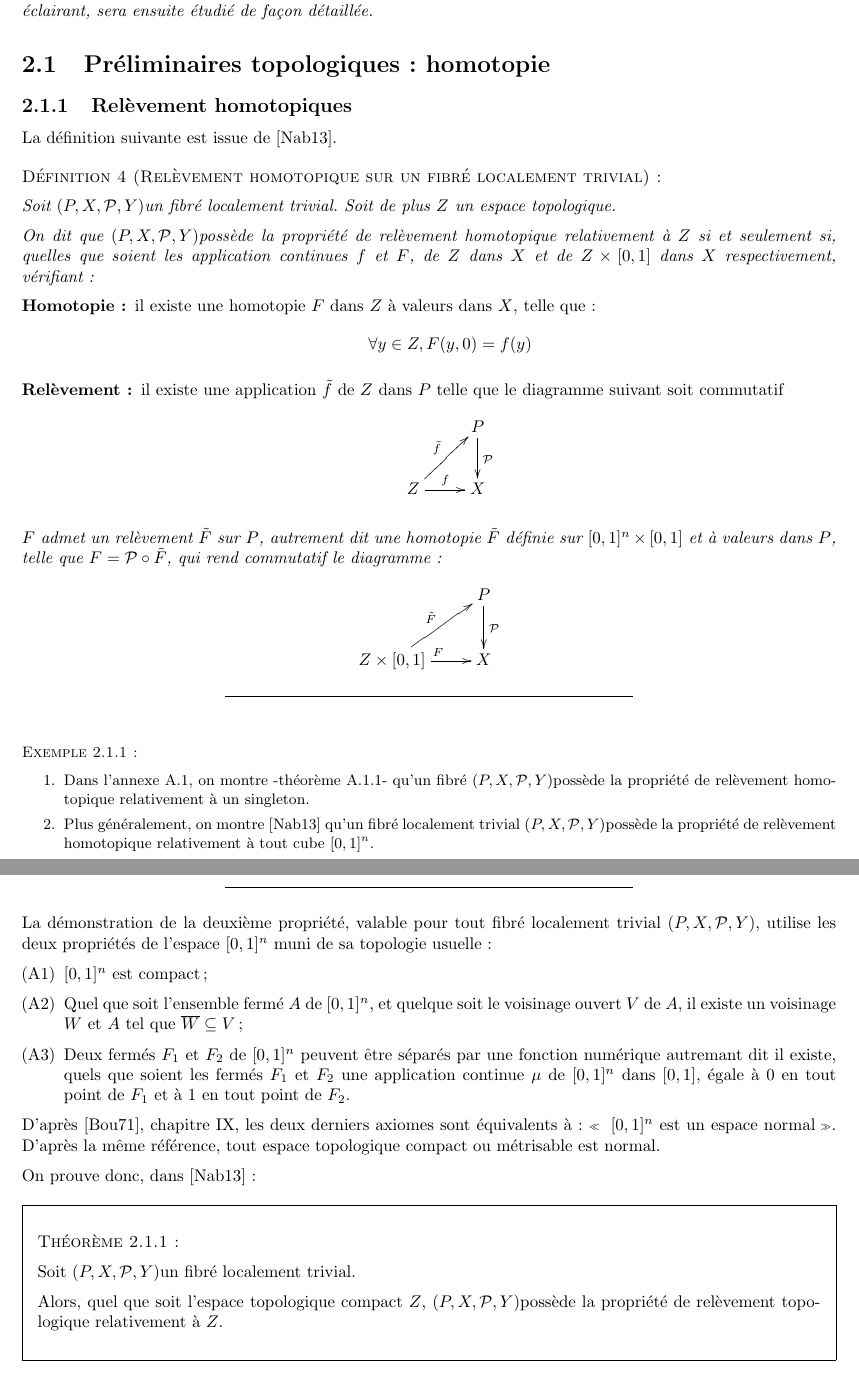
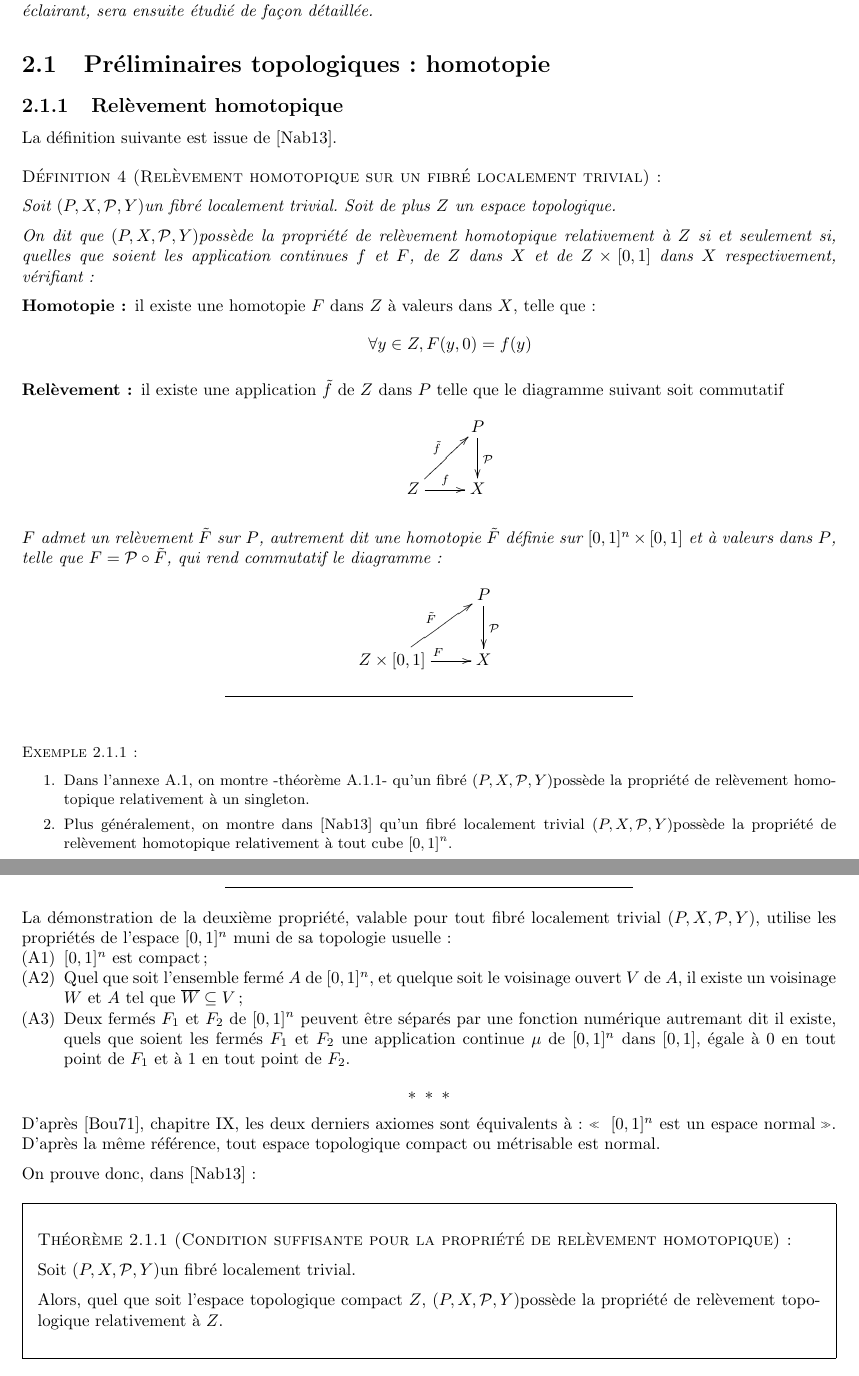
Before and after one commit to HorusSitis/SuiteGX, a LaTeX document (memoire.tex, which reads spheres_eu/spheres_eu.tex): two parts of pages 25 and 26 of 47, joined at a grey line, cut so that both start at the same text. Compiled offline with LaTeX, dvips and Ghostscript.

Commit message:
Mise en page 1712.

```diff
--- a/spheres_eu/spheres_eu.tex
+++ b/spheres_eu/spheres_eu.tex
@@ -11,7 +11,7 @@ Le cas o\g{u} $G=\mathbb{U}$ et $n=3$, particuli\g{e}rement \'eclairant, sera en
 
 \section{Pr\'eliminaires topologiques : homotopie}
 
-\subsection{Rel\`evement homotopiques}
+\subsection{Rel\`evement homotopique}
 
 La d\'efinition suivante est issue de \cite{NaberF}.
 
@@ -42,13 +42,14 @@ telle que $F = \mathcal{P} \circ \tilde{F}$, qui rend commutatif le diagramme :
 \item Dans l'annexe \ref{an_y}, on montre -th\'eor\g{e}me \ref{rchefiy}- qu'un fibr\'e \Fiy %
 poss\g{e}de la propri\'et\'e de rel\g{e}vement homotopique relativement \g{a} un singleton.
 %
-\item Plus g\'en\'eralement, on montre \cite{NaberF} qu'un fibr\'e localement trivial \Fiy %
+\item Plus g\'en\'eralement, on montre dans \cite{NaberF} qu'un fibr\'e localement trivial \Fiy %
 poss\g{e}de la propri\'et\'e de rel\g{e}vement homotopique relativement \g{a} tout cube $[0,1]^n$.
 \end{enumerate}
 \end{exem}
 
+\begin{minipage}{\textwidth}
 La d\'emonstration de la deuxi\g{e}me propri\'et\'e, valable pour tout fibr\'e localement trivial \Fiy , %
-utilise les deux propri\'et\'es de l'espace $[0,1]^n$ muni de sa topologie usuelle :
+utilise les propri\'et\'es de l'espace $[0,1]^n$ muni de sa topologie usuelle :
 
 \begin{enumerate}[label=(A\arabic *)]
 \item $[0,1]^n$ est compact ;
@@ -59,13 +60,16 @@ quels que soient les ferm\'es $F_1$ et $F_2$ une application continue $\mu$ de $
 \'egale \g{a} $0$ en tout point de $F_1$ et \g{a} $1$ en tout point de $F_2$.
 \end{enumerate}
 
+\etoile
+\end{minipage}
+
 D'apr\g{e}s \cite{BouTG}, chapitre IX, les deux derniers axiomes sont \'equivalents \g{a} : \og{} $[0,1]^n$ est un espace normal \fg{}. %
 D'apr\g{e}s la m\^eme r\'ef\'erence, tout espace topologique compact ou m\'etrisable est normal.
 
 \par
 On prouve donc, dans \cite{NaberF} :
 
-\begin{theo}
+\begin{theo}[Condition suffisante pour la propri\'et\'e de rel\g{e}vement homotopique]
 Soit \Fiy un fibr\'e localement trivial.
 
 \par
```
